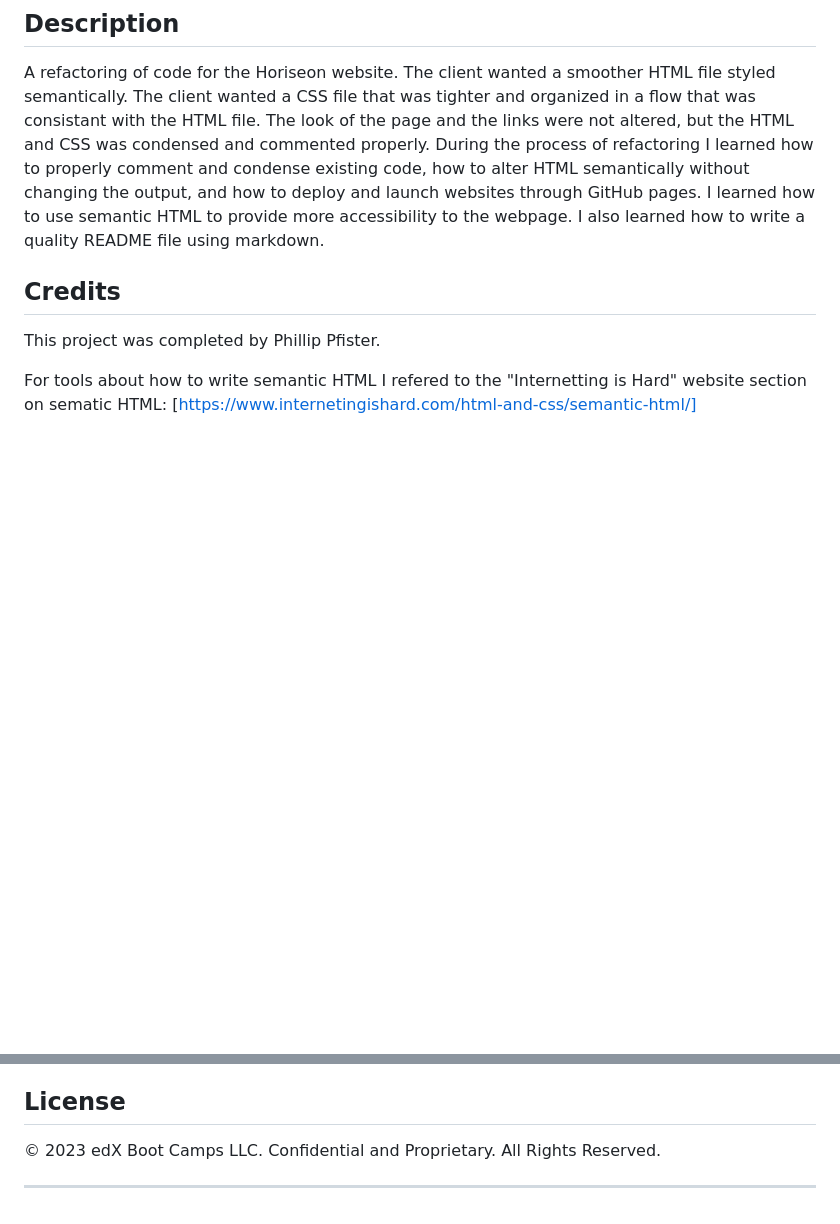
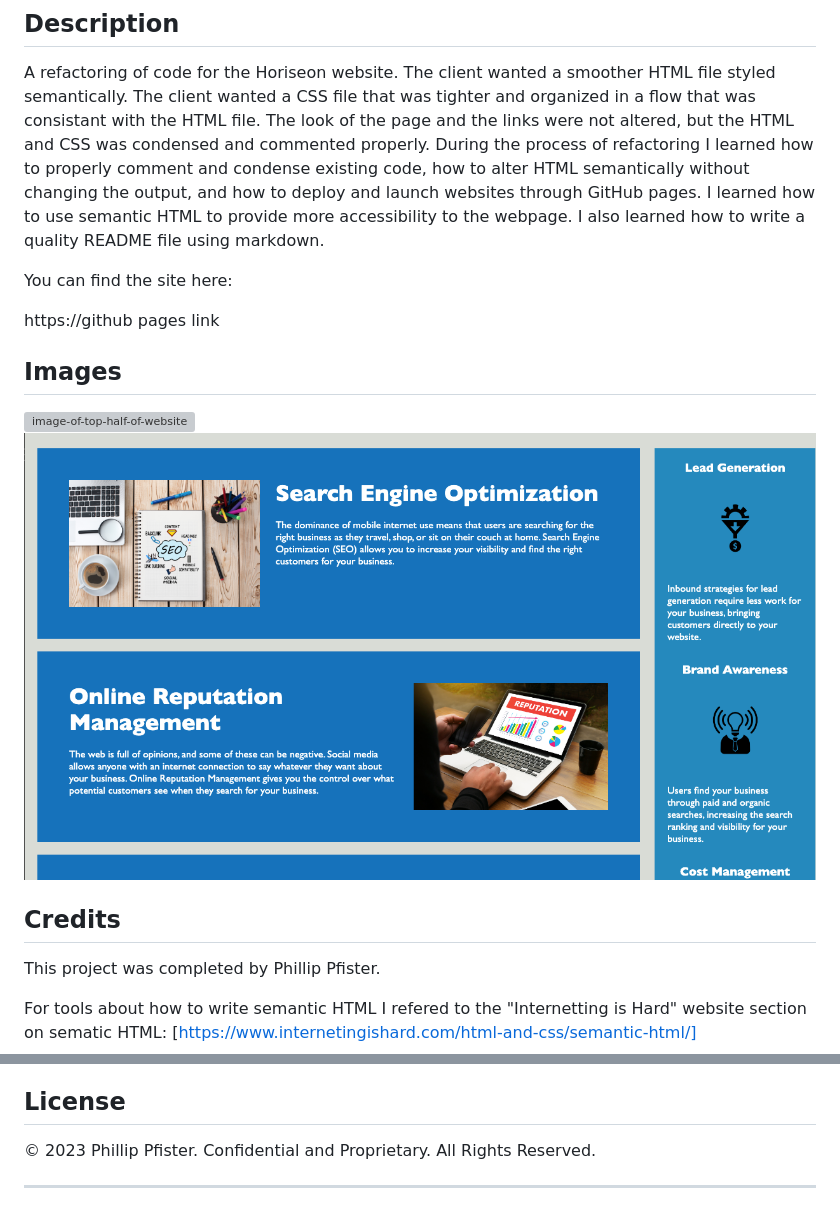
Before and after one commit to Phil-Pfister/stu_mini_project, a Markdown page: README.md, 2 parts joined by grey strips. Drawn GitHub-style; pictures changed too: assets/images/bottom-of-project.png (added); blank space fills up the shorter version; grey boxes are pictures that could not be loaded.

Commit message:
changes to readme and css comments

```diff
--- a/README.md
+++ b/README.md
@@ -10,6 +10,16 @@ During the process of refactoring I learned how to properly comment and condense
 changing the output, and how to deploy and launch websites through GitHub pages.
 I learned how to use semantic HTML to provide more accessibility to the webpage.
 I also learned how to write a quality README file using markdown.
+
+You can find the site here:
+
+https://github pages link
+
+
+## Images
+
+![image-of-top-half-of-website](./assets/images/top-of-project.png)
+![image-of-bottom-half-of-website](./assets/images/bottom-of-project.png)
 
 
 ## Credits
@@ -29,6 +39,6 @@ I also referred to Mozilla's MDN website for various tips on HTML and CSS.
 
 ## License
 
-© 2023 edX Boot Camps LLC. Confidential and Proprietary. All Rights Reserved.
+© 2023 Phillip Pfister. Confidential and Proprietary. All Rights Reserved.
 
 ---
```
Also changed, not shown: 3 other files.
